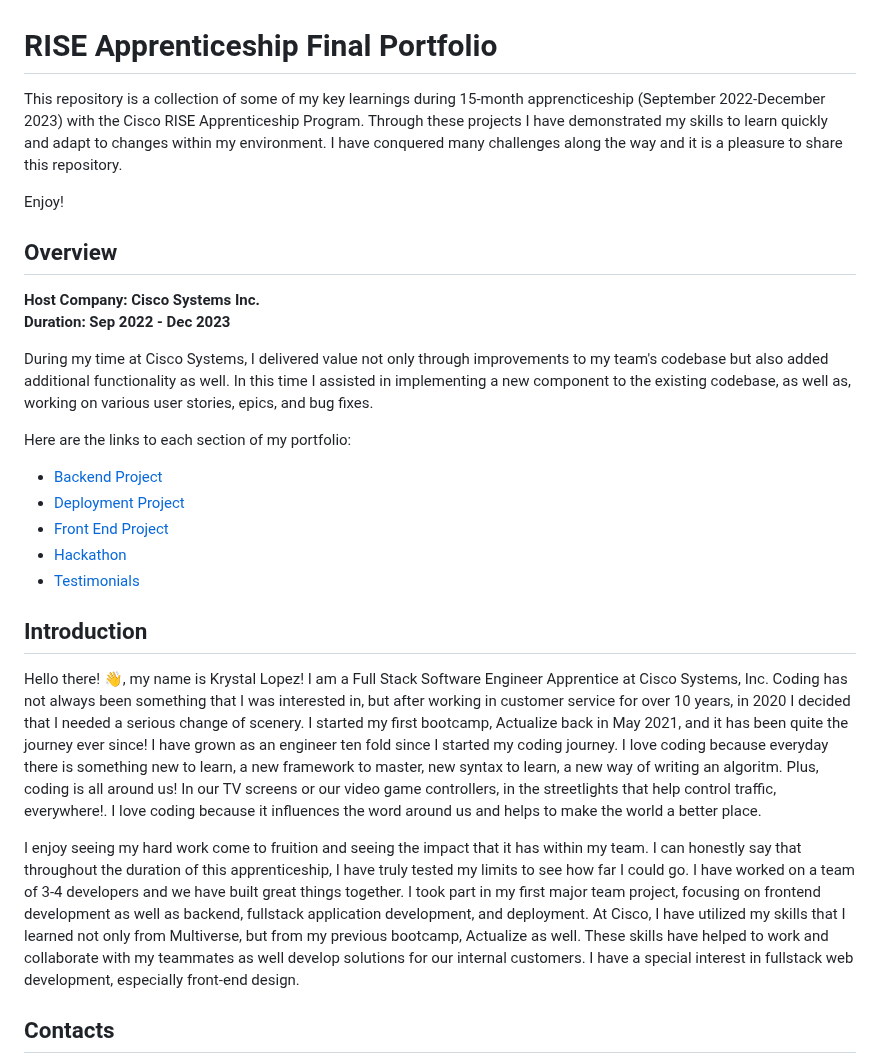
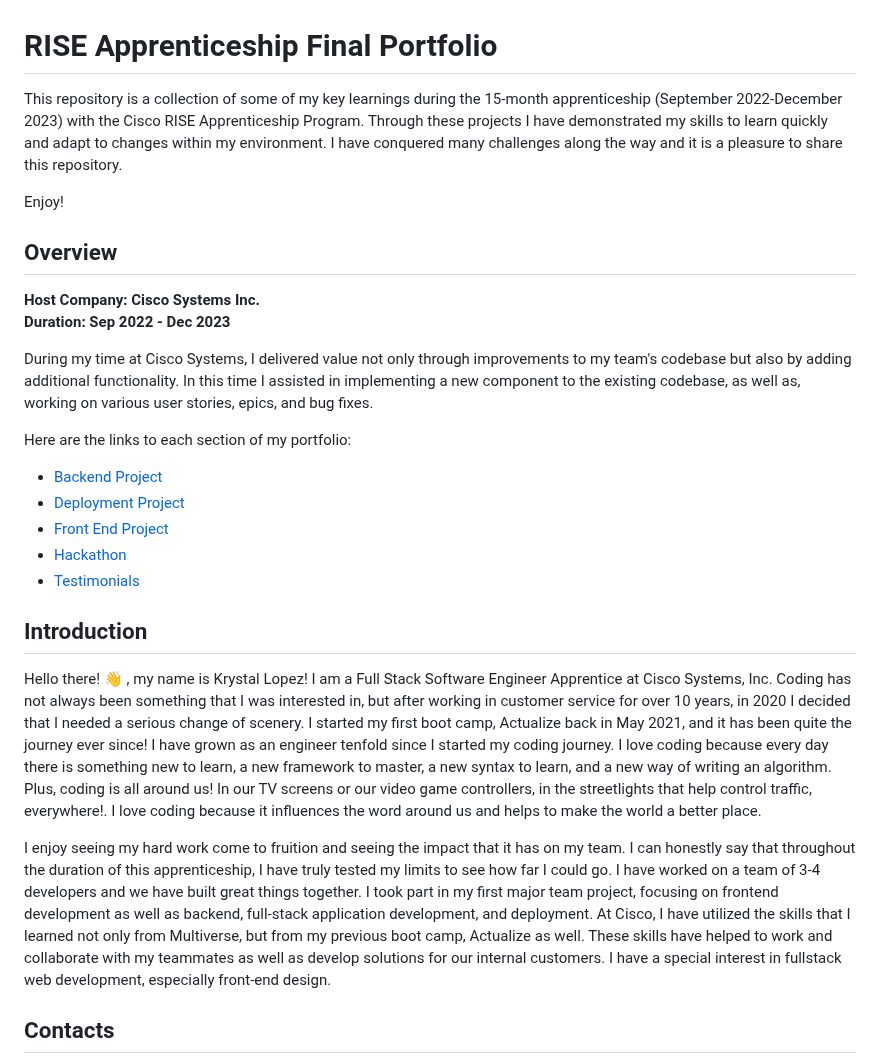
Before and after one commit to krystallopez/KL-portfolio, a Markdown page: README.md, the part around one of its changes. Rendered like a GitHub page.

```diff
--- a/README.md
+++ b/README.md
@@ -1,6 +1,6 @@
 # RISE Apprenticeship Final Portfolio
 
-This repository is a collection of some of my key learnings during 15-month apprencticeship (September 2022-December 2023) with the Cisco RISE Apprenticeship Program. Through these projects I have demonstrated my skills to learn quickly and adapt to changes within my environment. I have conquered many challenges along the way and it is a pleasure to share this repository.
+This repository is a collection of some of my key learnings during the 15-month apprenticeship (September 2022-December 2023) with the Cisco RISE Apprenticeship Program. Through these projects I have demonstrated my skills to learn quickly and adapt to changes within my environment. I have conquered many challenges along the way and it is a pleasure to share this repository.
 
 Enjoy!
 
@@ -10,7 +10,7 @@ Enjoy!
 <br>
 <b>Duration: Sep 2022 - Dec 2023 </b>
 
-During my time at Cisco Systems, I delivered value not only through improvements to my team's codebase but also added additional functionality as well. In this time I assisted in implementing a new component to the existing codebase, as well as, working on various user stories, epics, and bug fixes.
+During my time at Cisco Systems, I delivered value not only through improvements to my team's codebase but also by adding additional functionality. In this time I assisted in implementing a new component to the existing codebase, as well as, working on various user stories, epics, and bug fixes.
 
 <p>Here are the links to each section of my portfolio:</p>
 
@@ -23,9 +23,9 @@ During my time at Cisco Systems, I delivered value not only through improvements
 
 ## Introduction
 
-Hello there! :wave:, my name is Krystal Lopez! I am a Full Stack Software Engineer Apprentice at Cisco Systems, Inc. Coding has not always been something that I was interested in, but after working in customer service for over 10 years, in 2020 I decided that I needed a serious change of scenery. I started my first bootcamp, Actualize back in May 2021, and it has been quite the journey ever since! I have grown as an engineer ten fold since I started my coding journey. I love coding because everyday there is something new to learn, a new framework to master, new syntax to learn, a new way of writing an algoritm. Plus, coding is all around us! In our TV screens or our video game controllers, in the streetlights that help control traffic, everywhere!. I love coding because it influences the word around us and helps to make the world a better place.
+Hello there! :wave: , my name is Krystal Lopez! I am a Full Stack Software Engineer Apprentice at Cisco Systems, Inc. Coding has not always been something that I was interested in, but after working in customer service for over 10 years, in 2020 I decided that I needed a serious change of scenery. I started my first boot camp, Actualize back in May 2021, and it has been quite the journey ever since! I have grown as an engineer tenfold since I started my coding journey. I love coding because every day there is something new to learn, a new framework to master, a new syntax to learn, and a new way of writing an algorithm. Plus, coding is all around us! In our TV screens or our video game controllers, in the streetlights that help control traffic, everywhere!. I love coding because it influences the word around us and helps to make the world a better place.
 
-I enjoy seeing my hard work come to fruition and seeing the impact that it has within my team. I can honestly say that throughout the duration of this apprenticeship, I have truly tested my limits to see how far I could go. I have worked on a team of 3-4 developers and we have built great things together.  I took part in my first major team project, focusing on frontend development as well as backend, fullstack application development, and deployment. At Cisco, I have utilized my skills that I learned not only from Multiverse, but from my previous bootcamp, Actualize as well. These skills have helped to work and collaborate with my teammates as well develop solutions for our internal customers. I have a special interest in fullstack web development, especially front-end design.
+I enjoy seeing my hard work come to fruition and seeing the impact that it has on my team. I can honestly say that throughout the duration of this apprenticeship, I have truly tested my limits to see how far I could go. I have worked on a team of 3-4 developers and we have built great things together.  I took part in my first major team project, focusing on frontend development as well as backend, full-stack application development, and deployment. At Cisco, I have utilized the skills that I learned not only from Multiverse, but from my previous boot camp, Actualize as well. These skills have helped to work and collaborate with my teammates as well as develop solutions for our internal customers. I have a special interest in fullstack web development, especially front-end design.
 
 
 ## Contacts
```
Also changed, not shown: other parts of README.md (+5 -5 lines).
